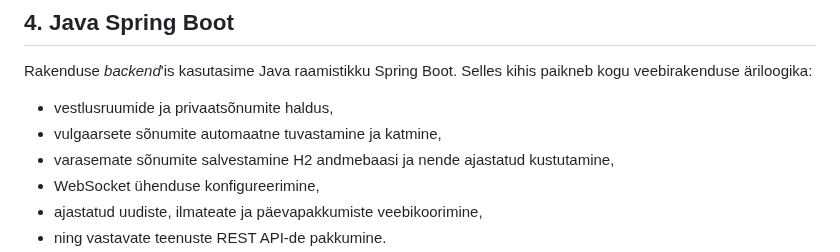
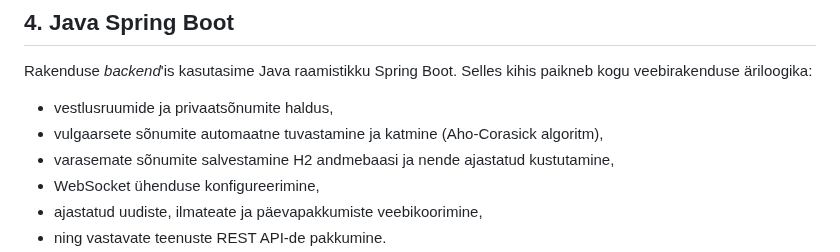
Before and after one commit to jaxhend/oop-online-chat, a Markdown page: readme.md, the part around the change. Rendered like a GitHub page.

```diff
--- a/readme.md
+++ b/readme.md
@@ -62,7 +62,7 @@ Lisainfo leiad [_frontend_'i README failist](./frontend/readme.md).
 Rakenduse _backend_'is kasutasime Java raamistikku Spring Boot.
 Selles kihis paikneb kogu veebirakenduse äriloogika:
 - vestlusruumide ja privaatsõnumite haldus,
-- vulgaarsete sõnumite automaatne tuvastamine ja katmine,
+- vulgaarsete sõnumite automaatne tuvastamine ja katmine (Aho-Corasick algoritm),
 - varasemate sõnumite salvestamine H2 andmebaasi ja nende ajastatud kustutamine,
 - WebSocket ühenduse konfigureerimine,
 - ajastatud uudiste, ilmateate ja päevapakkumiste veebikoorimine,
```
